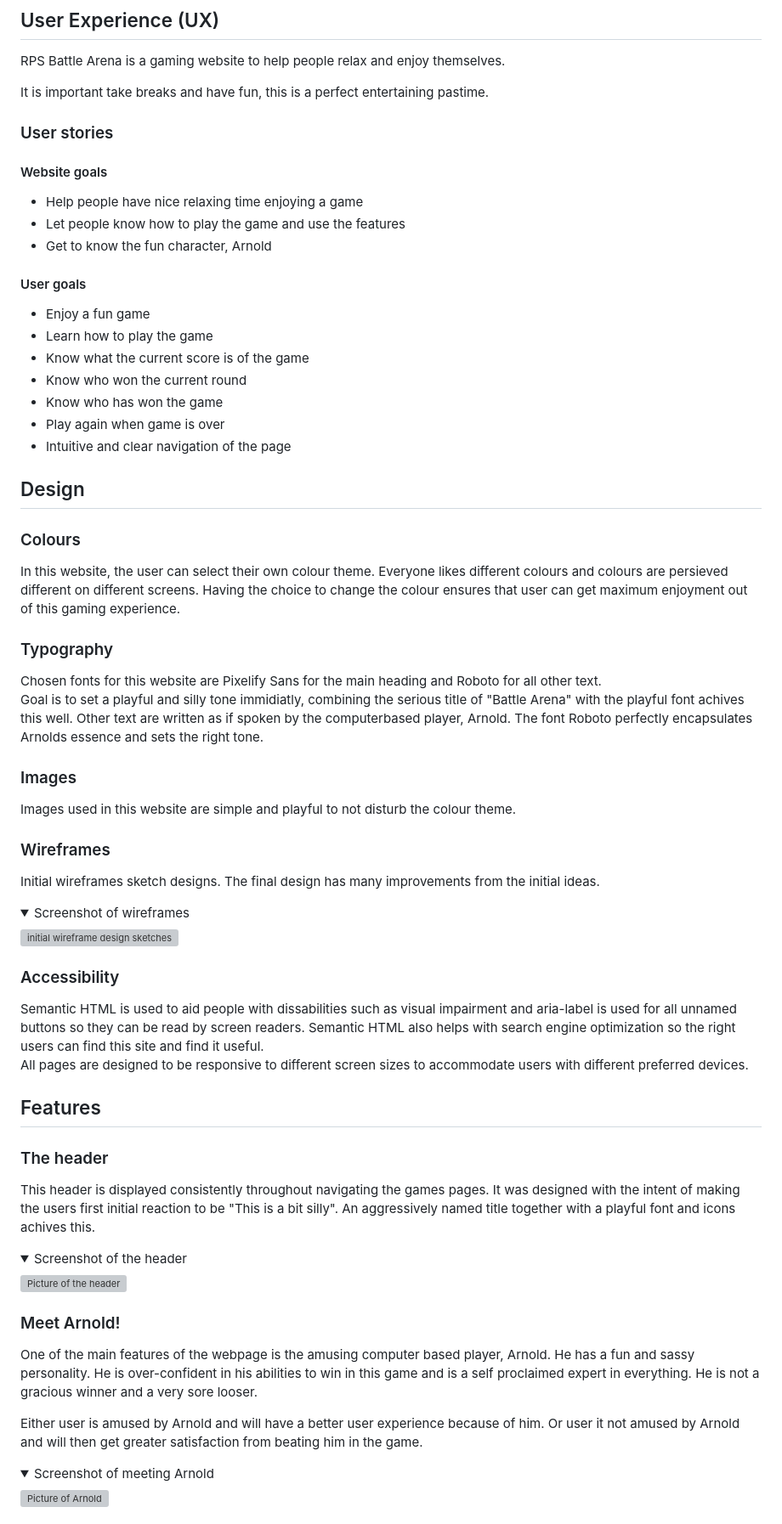
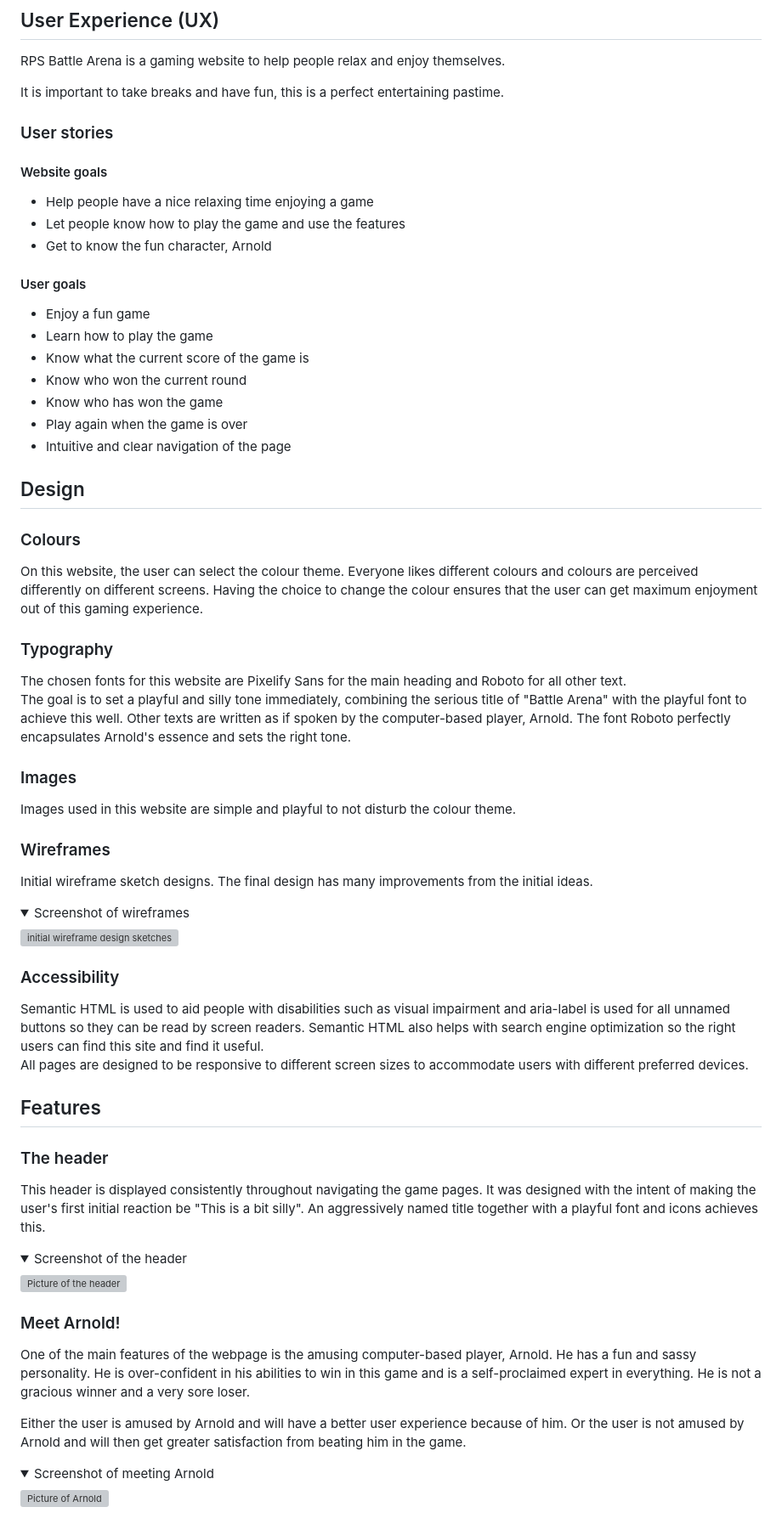
Before and after one commit to NiclO1337/pp2-playtime, a Markdown page: README.md, the part around one of its changes. Shown at 85% size. Drawn GitHub-style; folded sections open; grey boxes are pictures that could not be loaded.

Commit message:
Docs: Change README texts after checking grammarly.

```diff
--- a/README.md
+++ b/README.md
@@ -44,23 +44,23 @@ Link to live website: [RPS Battle Arena](https://niclo1337.github.io/pp2-playtim
 
 RPS Battle Arena is a gaming website to help people relax and enjoy themselves.
 
-It is important take breaks and have fun, this is a perfect entertaining pastime.
+It is important to take breaks and have fun, this is a perfect entertaining pastime.
 
 
 ### User stories
 
 #### Website goals
-- Help people have nice relaxing time enjoying a game
+- Help people have a nice relaxing time enjoying a game
 - Let people know how to play the game and use the features
 - Get to know the fun character, Arnold
 
 #### User goals
 - Enjoy a fun game
 - Learn how to play the game
-- Know what the current score is of the game
+- Know what the current score of the game is
 - Know who won the current round
 - Know who has won the game
-- Play again when game is over
+- Play again when the game is over
 - Intuitive and clear navigation of the page
 
 
@@ -68,14 +68,14 @@ It is important take breaks and have fun, this is a perfect entertaining pastime
 ## Design
 
 ### Colours
-In this website, the user can select their own colour theme. Everyone likes different colours and colours are persieved different on different screens. Having the choice to change the colour ensures that user can get maximum enjoyment out of this gaming experience.
+On this website, the user can select the colour theme. Everyone likes different colours and colours are perceived differently on different screens. Having the choice to change the colour ensures that the user can get maximum enjoyment out of this gaming experience.
 
 
 
 ### Typography
 
-Chosen fonts for this website are Pixelify Sans for the main heading and Roboto for all other text. <br>
-Goal is to set a playful and silly tone immidiatly, combining the serious title of "Battle Arena" with the playful font achives this well. Other text are written as if spoken by the computerbased player, Arnold. The font Roboto perfectly encapsulates Arnolds essence and sets the right tone.
+The chosen fonts for this website are Pixelify Sans for the main heading and Roboto for all other text. <br>
+The goal is to set a playful and silly tone immediately, combining the serious title of "Battle Arena" with the playful font to achieve this well. Other texts are written as if spoken by the computer-based player, Arnold. The font Roboto perfectly encapsulates Arnold's essence and sets the right tone.
 
 
 ### Images
@@ -85,14 +85,14 @@ Images used in this website are simple and playful to not disturb the colour the
 
 ### Wireframes
 
-Initial wireframes sketch designs. The final design has many improvements from the initial ideas.
+Initial wireframe sketch designs. The final design has many improvements from the initial ideas.
 <details><summary>Screenshot of wireframes</summary> <p align="left"><img src="https://res.cloudinary.com/dmntcacug/image/upload/v1696881213/pp2-wireframes_k0l8mp.jpg" alt="initial wireframe design sketches" width="700"/></p> </details>
 
 
 
 ### Accessibility
 
-Semantic HTML is used to aid people with dissabilities such as visual impairment and aria-label is used for all unnamed buttons so they can be read by screen readers. Semantic HTML also helps with search engine optimization so the right users can find this site and find it useful.<br>
+Semantic HTML is used to aid people with disabilities such as visual impairment and aria-label is used for all unnamed buttons so they can be read by screen readers. Semantic HTML also helps with search engine optimization so the right users can find this site and find it useful.<br>
 All pages are designed to be responsive to different screen sizes to accommodate users with different preferred devices.
 
 
@@ -102,15 +102,15 @@ All pages are designed to be responsive to different screen sizes to accommodate
 
 ### The header
 
-This header is displayed consistently throughout navigating the games pages. It was designed with the intent of making the users first initial reaction to be "This is a bit silly". An aggressively named title together with a playful font and icons achives this.
+This header is displayed consistently throughout navigating the game pages. It was designed with the intent of making the user's first initial reaction be "This is a bit silly". An aggressively named title together with a playful font and icons achieves this.
 
 <details><summary>Screenshot of the header</summary> <p align="left"><img src="https://res.cloudinary.com/dmntcacug/image/upload/v1696931095/feature-header_g9nunr.jpg" alt="Picture of the header" width="300"/></p> </details>
 
 ### Meet Arnold!
 
-One of the main features of the webpage is the amusing computer based player, Arnold. He has a fun and sassy personality. He is over-confident in his abilities to win in this game and is a self proclaimed expert in everything. He is not a gracious winner and a very sore looser.
+One of the main features of the webpage is the amusing computer-based player, Arnold. He has a fun and sassy personality. He is over-confident in his abilities to win in this game and is a self-proclaimed expert in everything. He is not a gracious winner and a very sore loser.
 
-Either user is amused by Arnold and will have a better user experience because of him. Or user it not amused by Arnold and will then get greater satisfaction from beating him in the game.
+Either the user is amused by Arnold and will have a better user experience because of him. Or the user is not amused by Arnold and will then get greater satisfaction from beating him in the game.
 
 <details><summary>Screenshot of meeting Arnold</summary> <p align="left"><img src="https://res.cloudinary.com/dmntcacug/image/upload/v1696930327/feature-arnold_jh1mdw.jpg" alt="Picture of Arnold" width="300"/></p> </details>
 
```
Also changed, not shown: other parts of README.md (+10 -9 lines).
